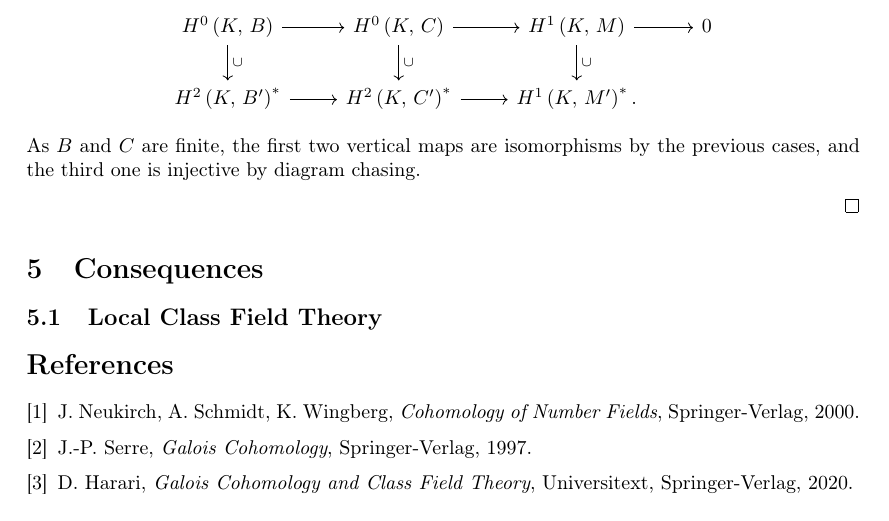
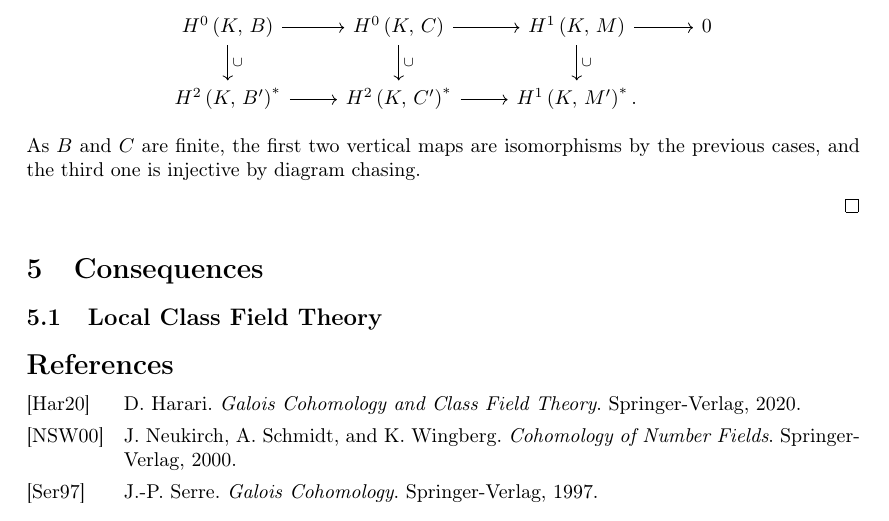
Before and after one commit to BachoSeven/tesi-lt, a LaTeX document (tesi.tex, which reads bibliography.bib): part of page 5 of 5, cut so that both start at the same text. Compiled offline with pdfLaTeX.

Commit message:
Add cherubino and bibliography

```diff
--- /dev/null
+++ b/bibliography.bib
@@ -0,0 +1,2 @@
+@book{Neukirch,
+  title     = {Cohomology of Number Fields},
@@ -0,0 +15,6 @@
+@book{Harari,
+  title     = {Galois Cohomology and Class Field Theory},
+  author    = {Harari, D.},
+  year      = {2020},
+  publisher = {Springer-Verlag}
+}
--- a/tesi.tex
+++ b/tesi.tex
@@ -13,6 +13,10 @@
 \usepackage{bold-extra}
 % for \coloneqq
 \usepackage{mathtools}
+
+% Bibliography
+\usepackage[backend=biber, style=alphabetic]{biblatex}
+\addbibresource{bibliography.bib}
 
 % Remove indentation globally
 \setlength{\parindent}{0pt}
@@ -264,9 +268,7 @@ We can now prove the main result: Tate's local duality theorem for p-adic fields
 
 % As a first application of local duality, we can prove the existence of the Artin map in the local case.
 
-\thebibliography{9}
-\bibitem{Neukirch} J. Neukirch, A. Schmidt, K. Wingberg, \textit{Cohomology of Number Fields}, Springer-Verlag, 2000.
-\bibitem{Serre} J.-P. Serre, \textit{Galois Cohomology}, Springer-Verlag, 1997.
-\bibitem{Harari} D. Harari, \textit{Galois Cohomology and Class Field Theory}, Universitext, Springer-Verlag, 2020.
+\nocite{*}
+\printbibliography
 
 \end{document}
```
Also changed, not shown: cherubino.pdf (added), bibliography.bib (12 more changed lines).
